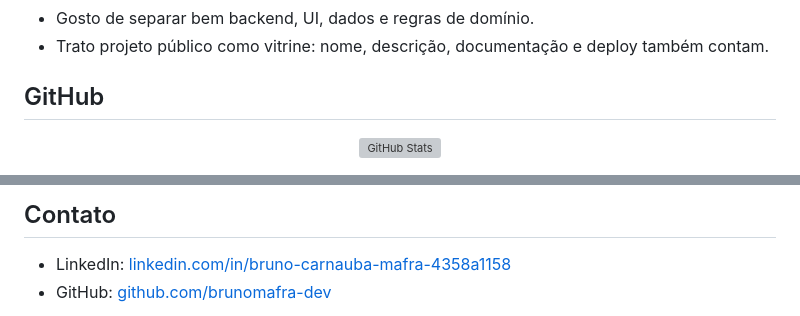
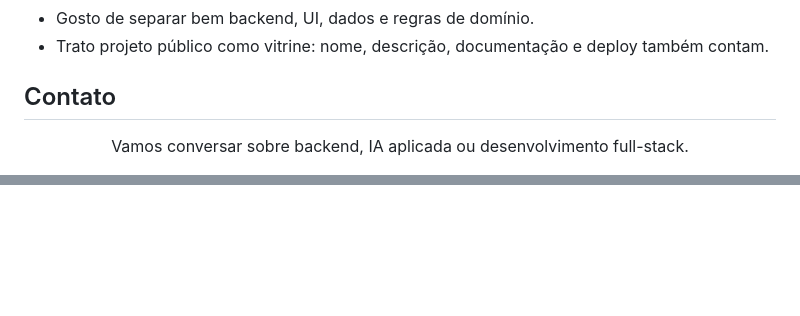
Before and after one commit to brunomafra-dev/brunomafra-dev, a Markdown page: README.md, 2 parts joined by grey strips. GitHub-like rendering; folded sections open; blank space fills up the shorter version; grey boxes are pictures that could not be loaded.

Commit message:
Remove broken GitHub stats section

```diff
--- a/README.md
+++ b/README.md
@@ -57,9 +57,9 @@ perfil profissional
 
 </details>
 
-## GitHub
+## Contato
 
 <div align="center">
 
-![GitHub Stats](https://github-readme-stats.vercel.app/api?username=brunomafra-dev&show_icons=true&theme=github_dark&hide_border=true)
+Vamos conversar sobre backend, IA aplicada ou desenvolvimento full-stack.
 
@@ -67,7 +75,2 @@ perfil profissional
 
 </div>
-
-## Contato
-
-- LinkedIn: [linkedin.com/in/bruno-carnauba-mafra-4358a1158](https://www.linkedin.com/in/bruno-carnauba-mafra-4358a1158/)
-- GitHub: [github.com/brunomafra-dev](https://github.com/brunomafra-dev)
```
Also changed, not shown: other parts of README.md (+9 -1 lines).
